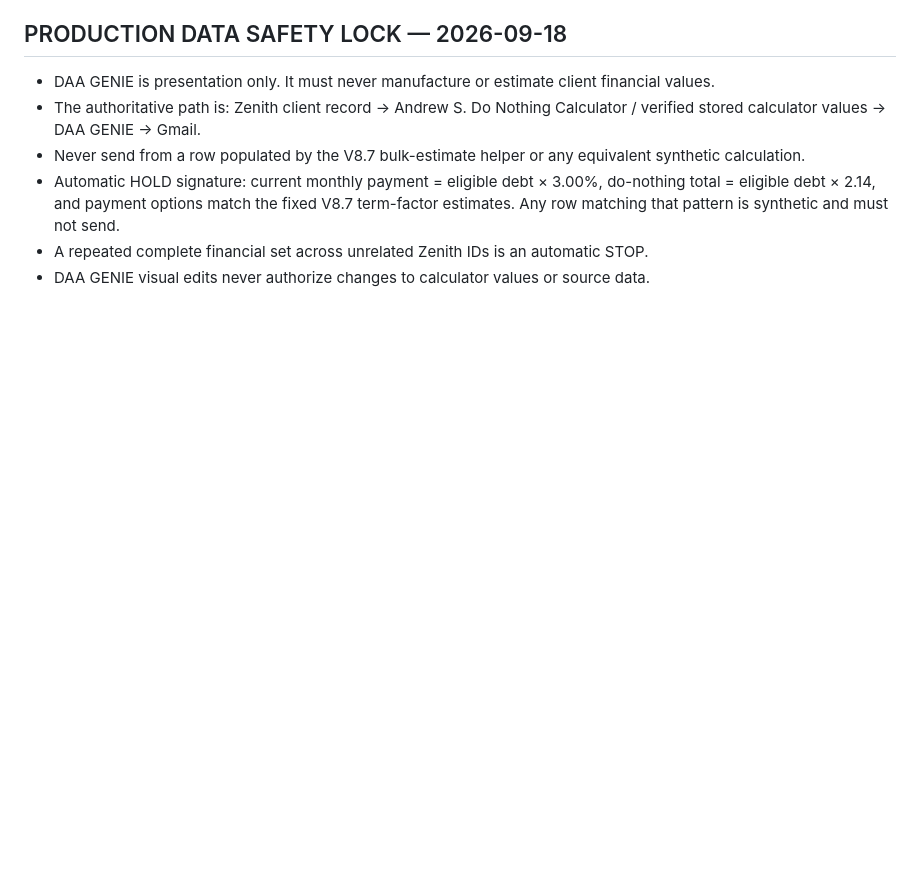
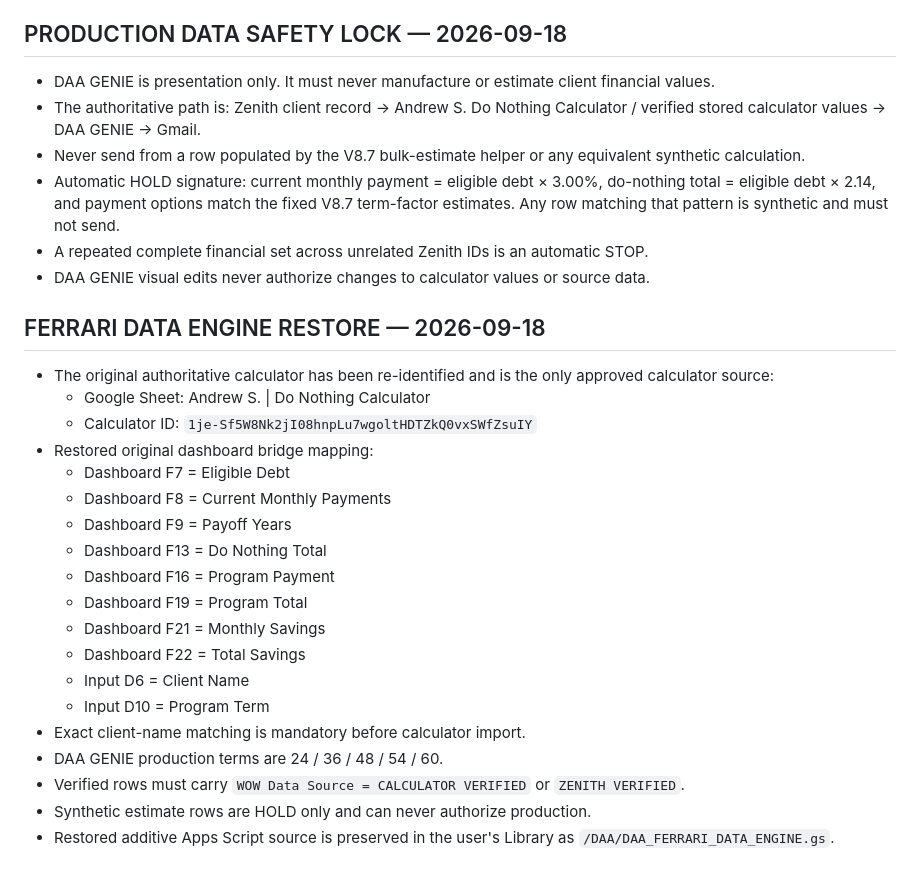
Before and after one commit to andrewsmith-cpu/frontline-email-assets, a Markdown page: daa-savings/production/DAA_GENIE_MASTER_LOCKED.md, the part around the change. Drawn GitHub-style; blank space fills up the shorter version.

Commit message:
Lock restored Ferrari calculator data engine

```diff
--- a/daa-savings/production/DAA_GENIE_MASTER_LOCKED.md
+++ b/daa-savings/production/DAA_GENIE_MASTER_LOCKED.md
@@ -119,3 +119,26 @@ Examples:
 - Automatic HOLD signature: current monthly payment = eligible debt × 3.00%, do-nothing total = eligible debt × 2.14, and payment options match the fixed V8.7 term-factor estimates. Any row matching that pattern is synthetic and must not send.
 - A repeated complete financial set across unrelated Zenith IDs is an automatic STOP.
 - DAA GENIE visual edits never authorize changes to calculator values or source data.
+
+
+## FERRARI DATA ENGINE RESTORE — 2026-09-18
+
+- The original authoritative calculator has been re-identified and is the only approved calculator source:
+  - Google Sheet: Andrew S. | Do Nothing Calculator
+  - Calculator ID: `1je-Sf5W8Nk2jI08hnpLu7wgoltHDTZkQ0vxSWfZsuIY`
+- Restored original dashboard bridge mapping:
+  - Dashboard F7 = Eligible Debt
+  - Dashboard F8 = Current Monthly Payments
+  - Dashboard F9 = Payoff Years
+  - Dashboard F13 = Do Nothing Total
+  - Dashboard F16 = Program Payment
+  - Dashboard F19 = Program Total
+  - Dashboard F21 = Monthly Savings
+  - Dashboard F22 = Total Savings
+  - Input D6 = Client Name
+  - Input D10 = Program Term
+- Exact client-name matching is mandatory before calculator import.
+- DAA GENIE production terms are 24 / 36 / 48 / 54 / 60.
+- Verified rows must carry `WOW Data Source = CALCULATOR VERIFIED` or `ZENITH VERIFIED`.
+- Synthetic estimate rows are HOLD only and can never authorize production.
+- Restored additive Apps Script source is preserved in the user's Library as `/DAA/DAA_FERRARI_DATA_ENGINE.gs`.
```
